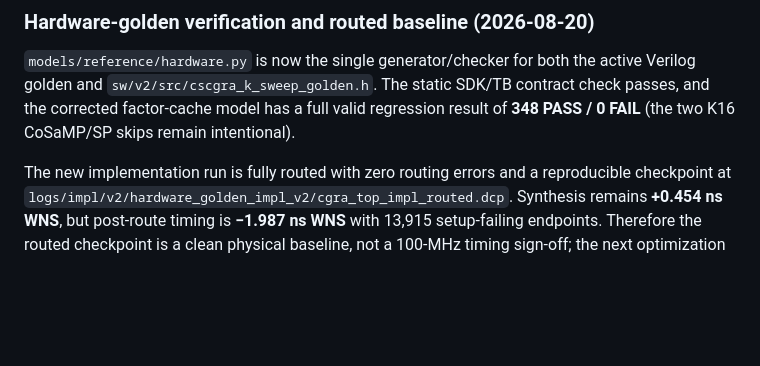
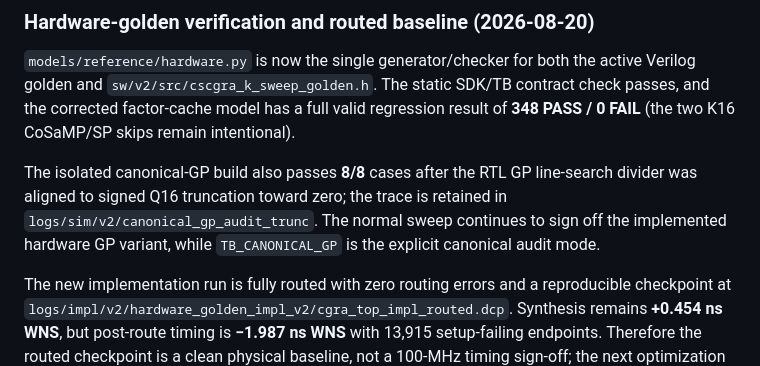
Before and after one commit to Hieuueihm/CSCGRA, a Markdown page: docs/PROJECT_STATUS.md, the part around the change. GitHub-like rendering; blank space fills up the shorter version.

```diff
--- a/docs/PROJECT_STATUS.md
+++ b/docs/PROJECT_STATUS.md
@@ -36,6 +36,12 @@ the active Verilog golden and `sw/v2/src/cscgra_k_sweep_golden.h`. The static
 SDK/TB contract check passes, and the corrected factor-cache model has a full
 valid regression result of **348 PASS / 0 FAIL** (the two K16 CoSaMP/SP skips
 remain intentional).
+
+The isolated canonical-GP build also passes **8/8** cases after the RTL GP
+line-search divider was aligned to signed Q16 truncation toward zero; the
+trace is retained in `logs/sim/v2/canonical_gp_audit_trunc`. The normal sweep
+continues to sign off the implemented hardware GP variant, while
+`TB_CANONICAL_GP` is the explicit canonical audit mode.
 
 The new implementation run is fully routed with zero routing errors and a
 reproducible checkpoint at
```
Also changed, not shown: reports/v2/hardware_golden_signoff.md (+10 -2 lines).
